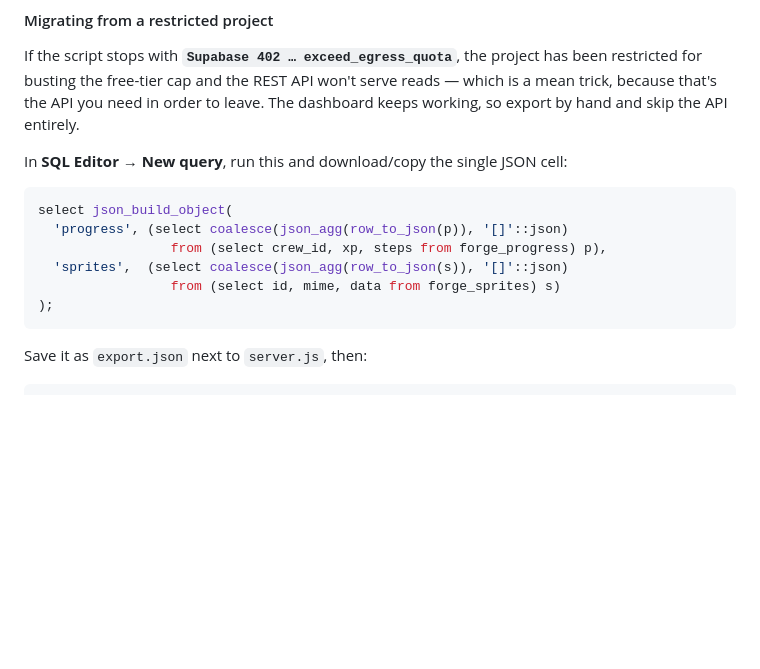
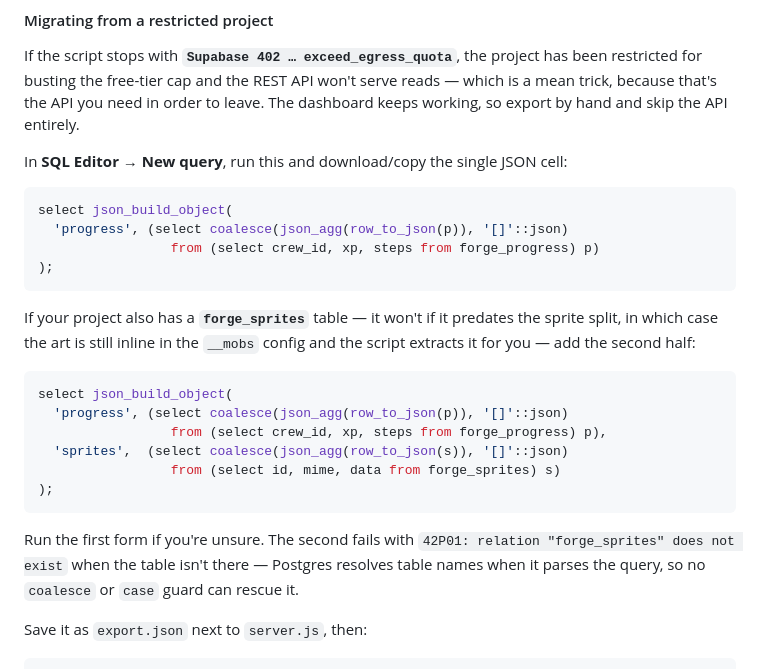
Before and after one commit to kaleinoue/For-the-boys, a Markdown page: forge-app/README.md, the part around the change. GitHub-like rendering; blank space fills up the shorter version.

Commit message:
Give an export query that works without a forge_sprites table
A project that predates the sprite split has no forge_sprites, and the
two-table export dies at parse time with 42P01 — Postgres resolves table
names before it runs anything, so no coalesce or case guard helps. Lead
with the progress-only query, which is also the right one for that case:
the art is still inline in the __mobs config and the migration extracts
it on the way through.

````diff
--- a/forge-app/README.md
+++ b/forge-app/README.md
@@ -117,11 +117,26 @@ In **SQL Editor → New query**, run this and download/copy the single JSON cell
 ```sql
 select json_build_object(
   'progress', (select coalesce(json_agg(row_to_json(p)), '[]'::json)
+                 from (select crew_id, xp, steps from forge_progress) p)
+);
+```
+
+If your project also has a **`forge_sprites`** table — it won't if it predates the
+sprite split, in which case the art is still inline in the `__mobs` config and the
+script extracts it for you — add the second half:
+
+```sql
+select json_build_object(
+  'progress', (select coalesce(json_agg(row_to_json(p)), '[]'::json)
                  from (select crew_id, xp, steps from forge_progress) p),
   'sprites',  (select coalesce(json_agg(row_to_json(s)), '[]'::json)
                  from (select id, mime, data from forge_sprites) s)
 );
 ```
+
+Run the first form if you're unsure. The second fails with `42P01: relation
+"forge_sprites" does not exist` when the table isn't there — Postgres resolves table
+names when it parses the query, so no `coalesce` or `case` guard can rescue it.
 
 Save it as `export.json` next to `server.js`, then:
 
````
